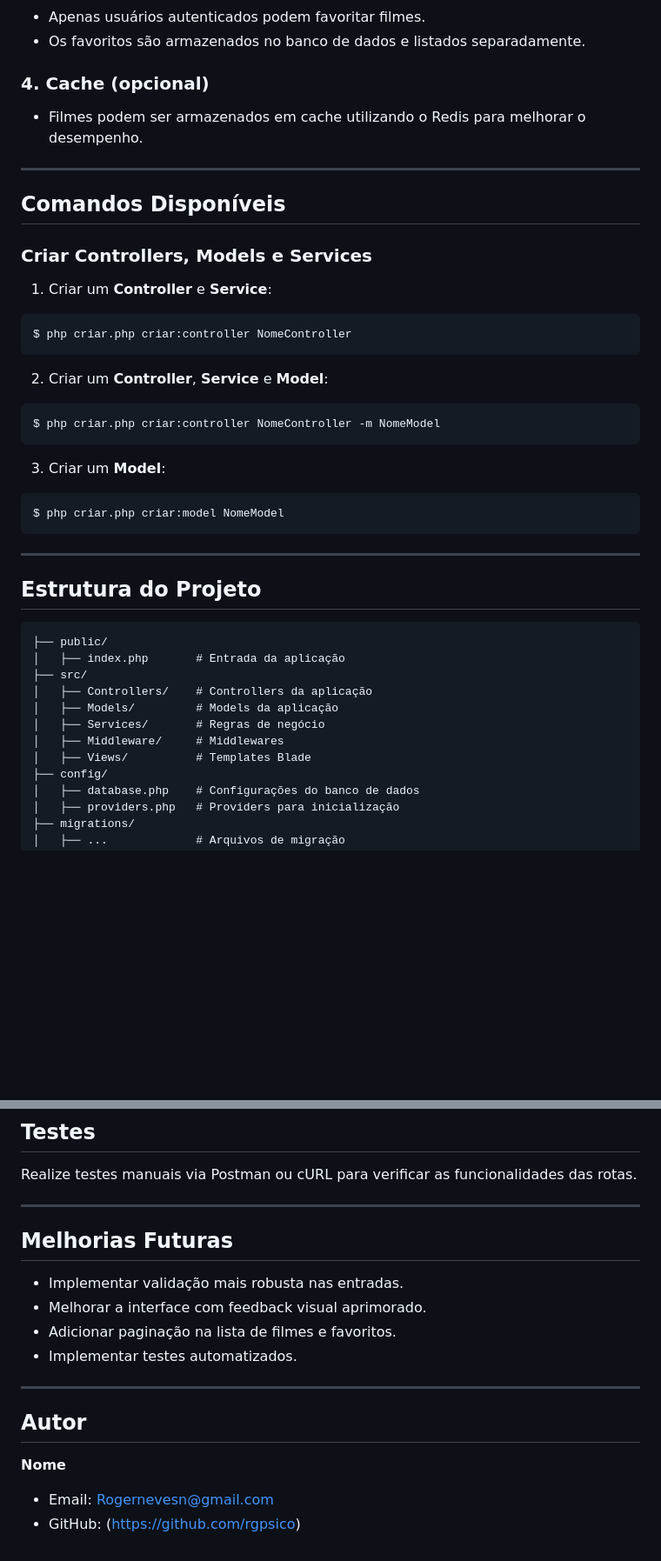
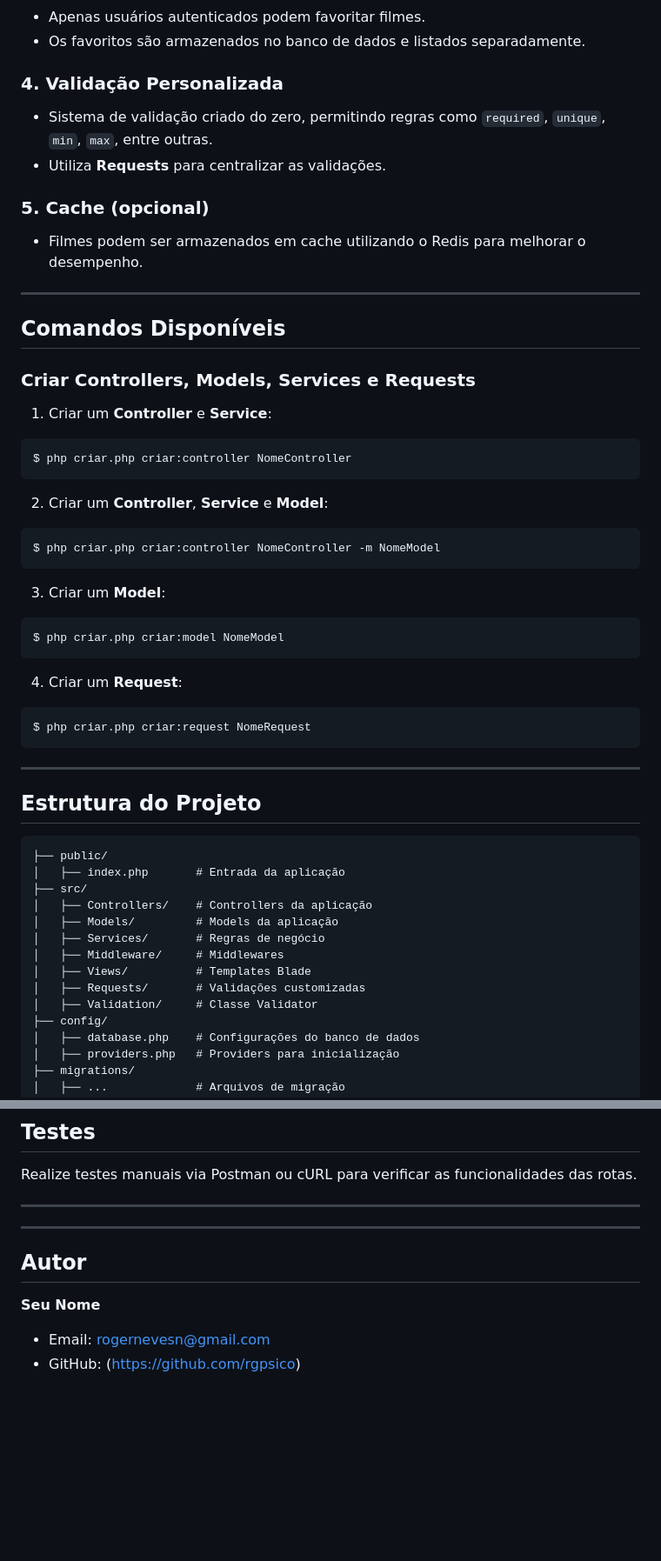
Before and after one commit to rgpsico/teste_apistar, a Markdown page: README.md, 2 parts joined by grey strips. Shown: that part at 87% size. GitHub-like rendering; blank space fills up the shorter version.

````diff
--- a/README.md
+++ b/README.md
@@ -103,7 +103,12 @@ O servidor será iniciado em `http://localhost:8000`.
 - Apenas usuários autenticados podem favoritar filmes.
 - Os favoritos são armazenados no banco de dados e listados separadamente.
 
-### 4. Cache (opcional)
+### 4. Validação Personalizada
+
+- Sistema de validação criado do zero, permitindo regras como `required`, `unique`, `min`, `max`, entre outras.
+- Utiliza **Requests** para centralizar as validações.
+
+### 5. Cache (opcional)
 
 - Filmes podem ser armazenados em cache utilizando o Redis para melhorar o desempenho.
 
@@ -111,7 +116,7 @@ O servidor será iniciado em `http://localhost:8000`.
 
 ## Comandos Disponíveis
 
-### Criar Controllers, Models e Services
+### Criar Controllers, Models, Services e Requests
 
 1. Criar um **Controller** e **Service**:
 
@@ -131,6 +136,12 @@ $ php criar.php criar:controller NomeController -m NomeModel
 $ php criar.php criar:model NomeModel
 ```
 
+4. Criar um **Request**:
+
+```bash
+$ php criar.php criar:request NomeRequest
+```
+
 ---
 
 ## Estrutura do Projeto
@@ -144,6 +155,8 @@ $ php criar.php criar:model NomeModel
 │   ├── Services/       # Regras de negócio
 │   ├── Middleware/     # Middlewares
 │   ├── Views/          # Templates Blade
+│   ├── Requests/       # Validações customizadas
+│   ├── Validation/     # Classe Validator
 ├── config/
 │   ├── database.php    # Configurações do banco de dados
 │   ├── providers.php   # Providers para inicialização
@@ -185,18 +198,11 @@ Realize testes manuais via Postman ou cURL para verificar as funcionalidades das
 
 ---
 
-## Melhorias Futuras
-
-- Implementar validação mais robusta nas entradas.
-- Melhorar a interface com feedback visual aprimorado.
-- Adicionar paginação na lista de filmes e favoritos.
-- Implementar testes automatizados.
-
 ---
 
 ## Autor
 
-**Nome**
+**Seu Nome**
 
-- Email: Rogernevesn@gmail.com
+- Email: rogernevesn@gmail.com
 - GitHub: (https://github.com/rgpsico)
````
Also changed, not shown: other parts of README.md (+1 -1 lines).
